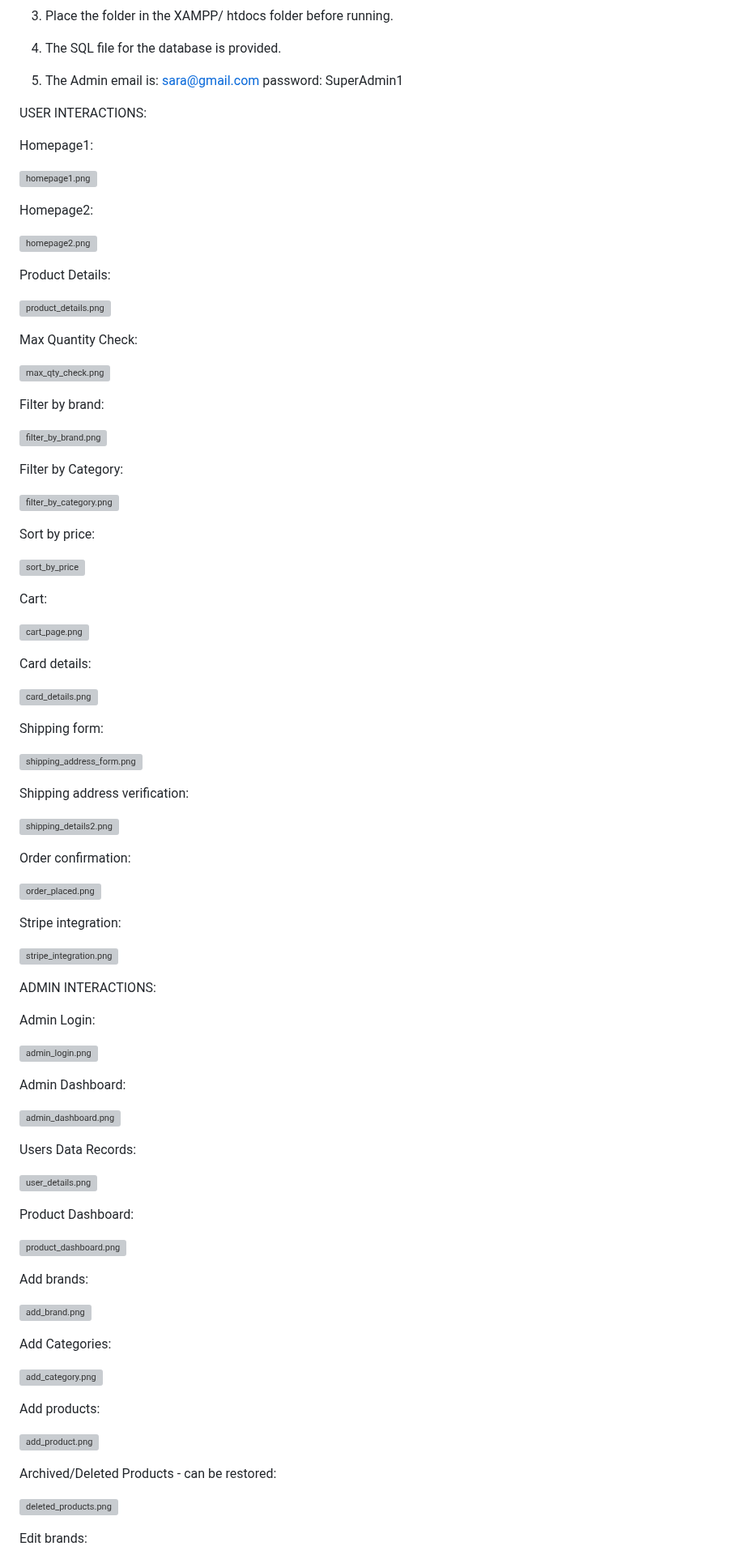
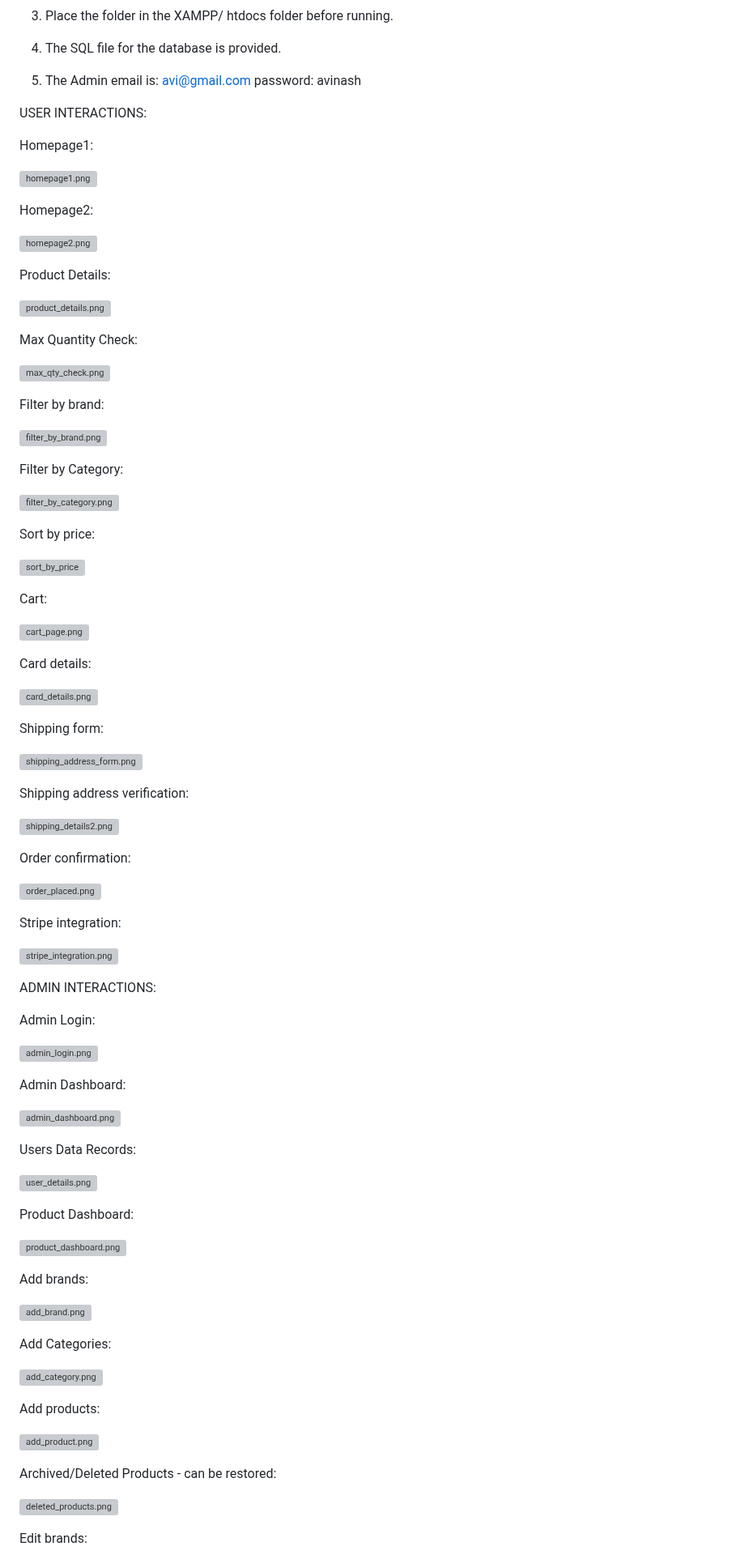
Before and after one commit to My-Web-Station/Autoparts, a Markdown page: README.md, the part around one of its changes. Shown at 81% size. Drawn GitHub-style; grey boxes are pictures that could not be loaded.

```diff
--- a/README.md
+++ b/README.md
@@ -28,7 +28,7 @@ For example in this project we will be uploading hashed images url in the folder
 4. The SQL file for the database is provided.
 
 
-5. The Admin email is: sara@gmail.com password: SuperAdmin1
+5. The Admin email is: avi@gmail.com password: avinash
 
 
 
```
Also changed, not shown: other parts of README.md (+26 -26 lines).
